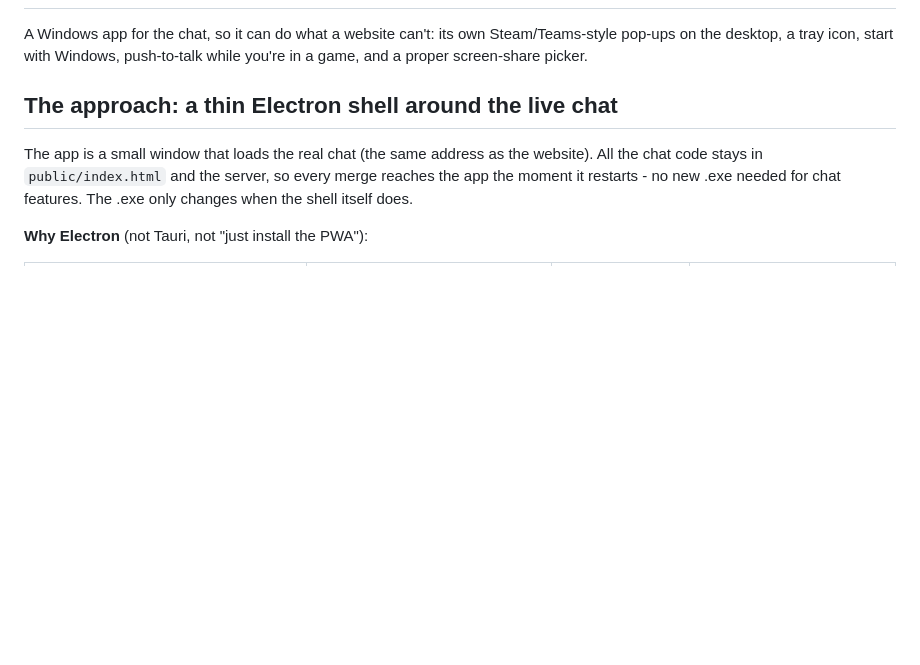
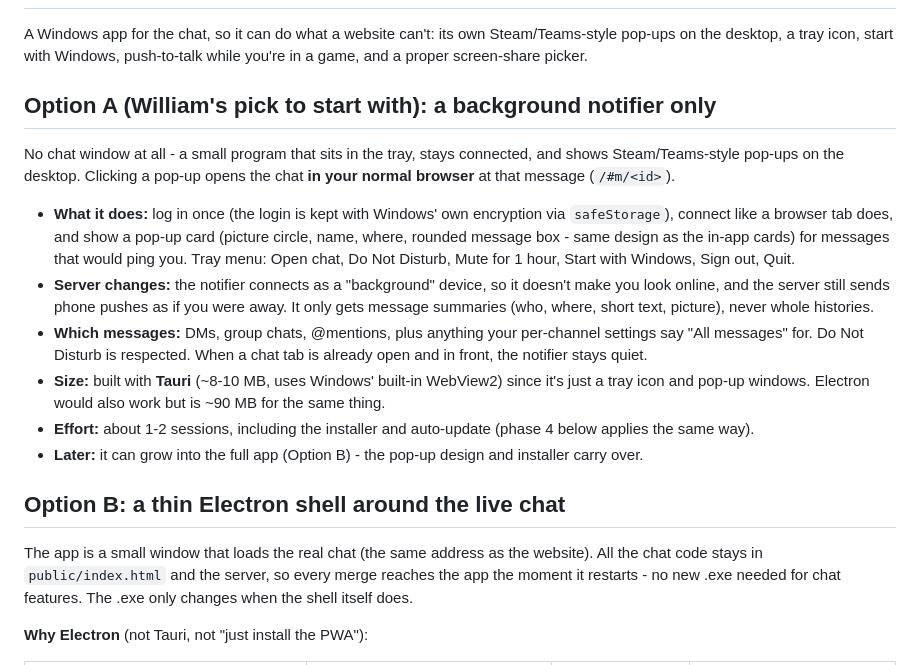
Before and after one commit to Purpleeds/Discord, a Markdown page: DESKTOP_APP.md, the part around the change. Rendered like a GitHub page; blank space fills up the shorter version.

Commit message:
Desktop plan: background notifier option
Co-Authored-By: Claude Opus 5.5 <noreply@anthropic.com>
Claude-Session: https://claude.ai/code/session_01MKV8nnWMMEw7DoMD163YML

```diff
--- a/DESKTOP_APP.md
+++ b/DESKTOP_APP.md
@@ -4,7 +4,33 @@ A Windows app for the chat, so it can do what a website can't: its own
 Steam/Teams-style pop-ups on the desktop, a tray icon, start with Windows,
 push-to-talk while you're in a game, and a proper screen-share picker.
 
-## The approach: a thin Electron shell around the live chat
+## Option A (William's pick to start with): a background notifier only
+
+No chat window at all - a small program that sits in the tray, stays
+connected, and shows Steam/Teams-style pop-ups on the desktop. Clicking a
+pop-up opens the chat **in your normal browser** at that message (`/#m/<id>`).
+
+- **What it does:** log in once (the login is kept with Windows' own
+  encryption via `safeStorage`), connect like a browser tab does, and show a
+  pop-up card (picture circle, name, where, rounded message box - same design
+  as the in-app cards) for messages that would ping you. Tray menu: Open chat,
+  Do Not Disturb, Mute for 1 hour, Start with Windows, Sign out, Quit.
+- **Server changes:** the notifier connects as a "background" device, so it
+  doesn't make you look online, and the server still sends phone pushes as if
+  you were away. It only gets message summaries (who, where, short text,
+  picture), never whole histories.
+- **Which messages:** DMs, group chats, @mentions, plus anything your
+  per-channel settings say "All messages" for. Do Not Disturb is respected.
+  When a chat tab is already open and in front, the notifier stays quiet.
+- **Size:** built with **Tauri** (~8-10 MB, uses Windows' built-in WebView2)
+  since it's just a tray icon and pop-up windows. Electron would also work but
+  is ~90 MB for the same thing.
+- **Effort:** about 1-2 sessions, including the installer and auto-update
+  (phase 4 below applies the same way).
+- **Later:** it can grow into the full app (Option B) - the pop-up design and
+  installer carry over.
+
+## Option B: a thin Electron shell around the live chat
 
 The app is a small window that loads the real chat (the same address as the
 website). All the chat code stays in `public/index.html` and the server, so
```
Also changed, not shown: ROADMAP.md (+4 -3 lines).
